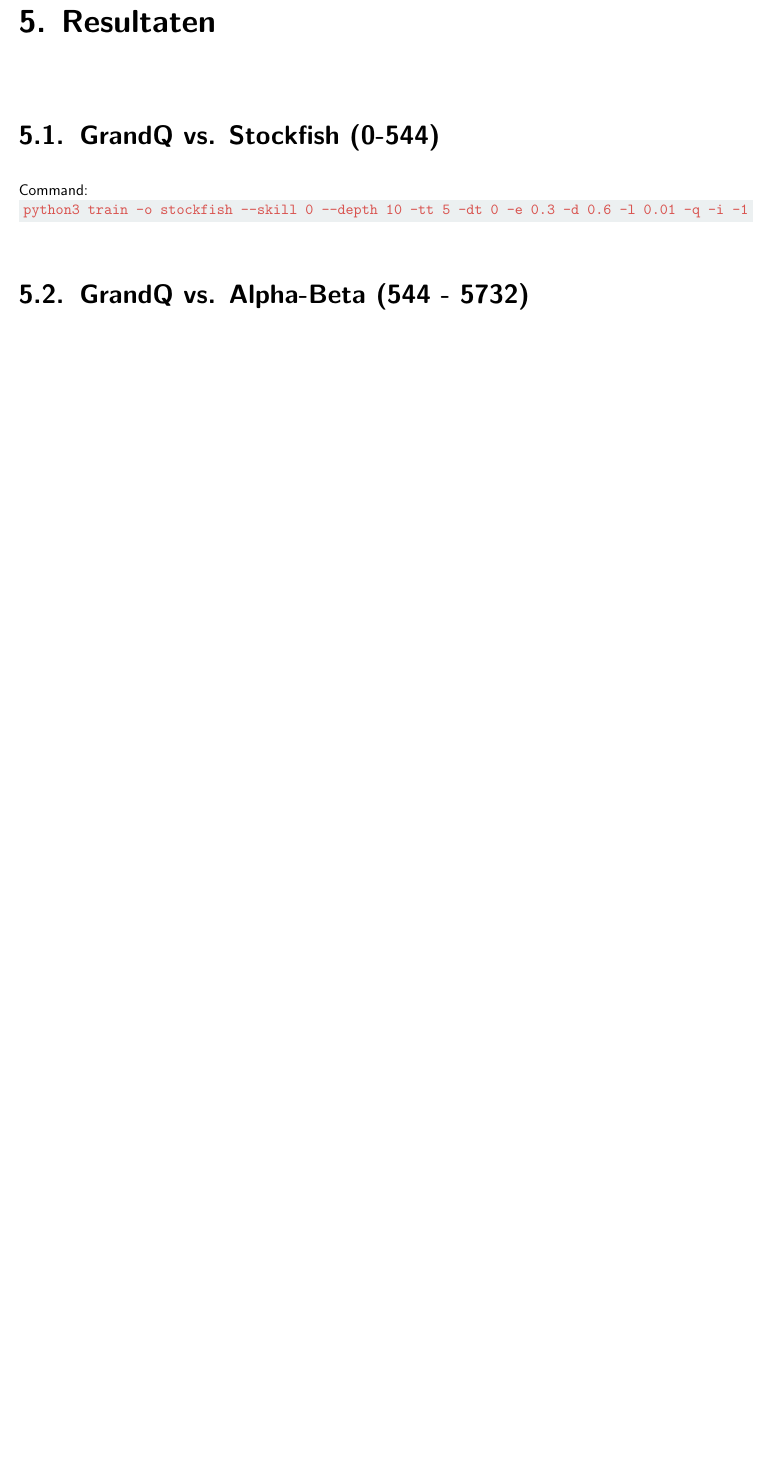
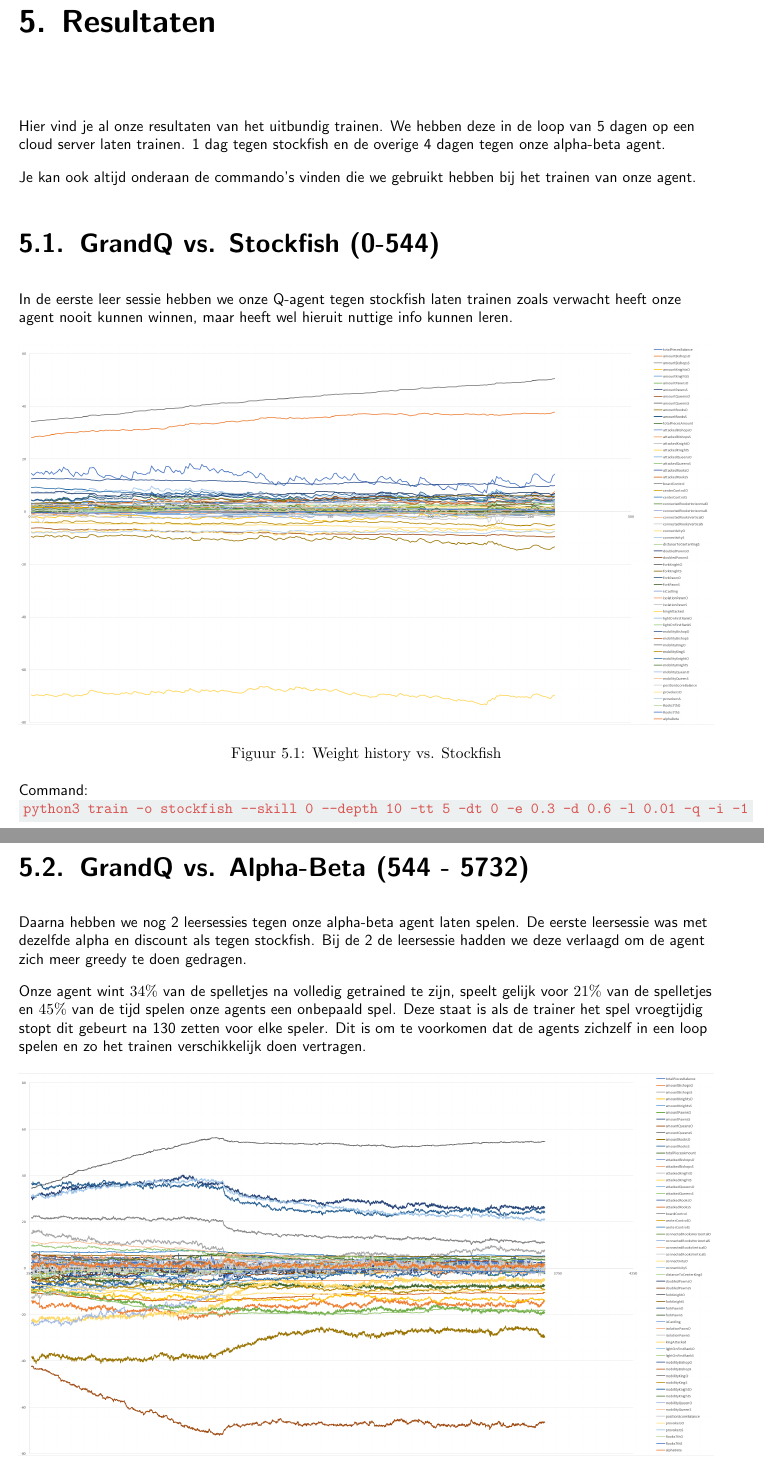
Before and after one commit to WatcherWhale/Chess, a LaTeX thesis (Verslag/Verslag.tex): part of page 9 of 10 before the commit and two parts of pages 9 and 10 of 11 after it, the two joined at a grey line, cut so that both start at the same text, the shorter picture padded with empty space. Compiled offline with pdfLaTeX.

Commit message:
Fin: results

```diff
--- a/Verslag/Verslag.tex
+++ b/Verslag/Verslag.tex
@@ -235,12 +235,38 @@
 Det tijd die we hierdoor besparen per iteratie kan soms tot een minuut of 2 oplopen.
 
 \chapter{Resultaten}
+
+Hier vind je al onze resultaten van het uitbundig trainen. We hebben deze in de loop van 5 dagen op een cloud server laten trainen. 1 dag tegen stockfish en de overige 4 dagen tegen onze alpha-beta agent.
+
+Je kan ook altijd onderaan de commando's vinden die we gebruikt hebben bij het trainen van onze agent.
+
 \section{GrandQ vs. Stockfish (0-544)}
+
+In de eerste leer sessie hebben we onze Q-agent tegen stockfish laten trainen zoals verwacht heeft onze agent nooit kunnen winnen, maar heeft wel hieruit nuttige info kunnen leren.
+
+\begin{figure}[h]
+    \centering
+    \includegraphics[width=\textwidth]{images/stockfish.png}
+    \caption{Weight history vs. Stockfish}
+    \label{fig:stockfish}
+\end {figure}
 
 Command:\\
 \codeword{python3 train -o stockfish --skill 0 --depth 10 -tt 5 -dt 0 -e 0.3 -d 0.6 -l 0.01 -q -i -1}
+\pagebreak
 
 \section{GrandQ vs. Alpha-Beta (544 - 5732)}
+
+Daarna hebben we nog 2 leersessies tegen onze alpha-beta agent laten spelen. De eerste leersessie was met dezelfde alpha en discount als tegen stockfish. Bij de 2 de leersessie hadden we deze verlaagd om de agent zich meer greedy te doen gedragen.
+
+Onze agent wint $34\%$ van de spelletjes na volledig getrained te zijn, speelt gelijk voor $21\%$ van de spelletjes en $45\%$ van de tijd spelen onze agents een onbepaald spel. Deze staat is als de trainer het spel vroegtijdig stopt dit gebeurt na 130 zetten voor elke speler. Dit is om te voorkomen dat de agents zichzelf in een loop spelen en zo het trainen verschikkelijk doen vertragen.
+
+\begin{figure}[h]
+    \centering
+    \includegraphics[width=\textwidth]{images/ab.png}
+    \caption{Weight history vs. Alpha-Beta}
+    \label{fig:ab}
+\end {figure}
 
 Command:\\
 \codeword{python3 train -o ab --depth 10 -tt 5 -dt 0 -e 0.3 -d 0.6 -l 0.01 -q -i -1}
```
